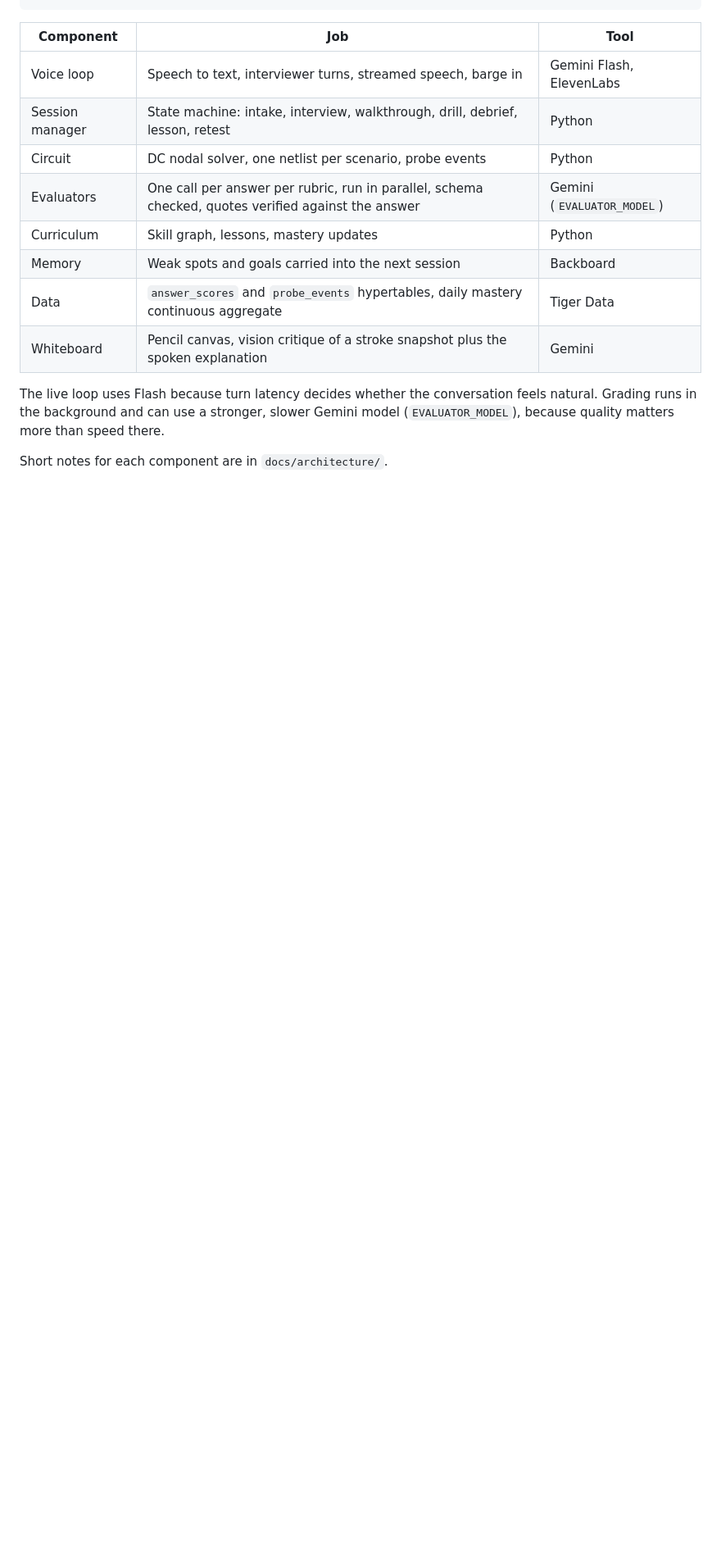
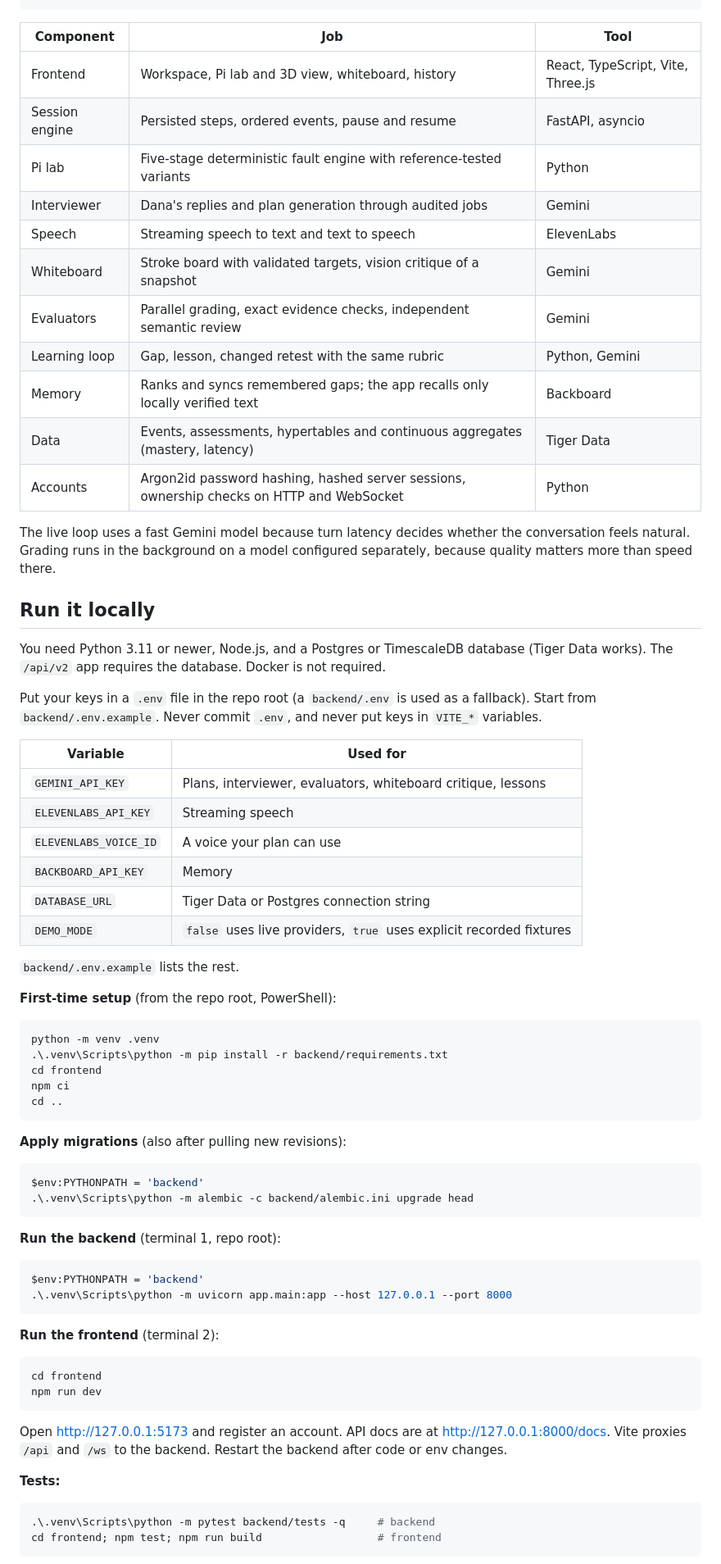
Before and after one commit to vhugo23/Bezalel, a Markdown page: README.md, the part around one of its changes. Shown at 82% size. Rendered like a GitHub page; blank space fills up the shorter version.

````diff
--- a/README.md
+++ b/README.md
@@ -38,15 +50,74 @@ FastAPI + asyncio  on Vultr, Docker Compose, reverse proxy with TLS
 
 | Component | Job | Tool |
 |---|---|---|
-| Voice loop | Speech to text, interviewer turns, streamed speech, barge in | Gemini Flash, ElevenLabs |
-| Session manager | State machine: intake, interview, walkthrough, drill, debrief, lesson, retest | Python |
-| Circuit | DC nodal solver, one netlist per scenario, probe events | Python |
-| Evaluators | One call per answer per rubric, run in parallel, schema checked, quotes verified against the answer | Gemini (`EVALUATOR_MODEL`) |
-| Curriculum | Skill graph, lessons, mastery updates | Python |
-| Memory | Weak spots and goals carried into the next session | Backboard |
-| Data | `answer_scores` and `probe_events` hypertables, daily mastery continuous aggregate | Tiger Data |
-| Whiteboard | Pencil canvas, vision critique of a stroke snapshot plus the spoken explanation | Gemini |
+| Frontend | Workspace, Pi lab and 3D view, whiteboard, history | React, TypeScript, Vite, Three.js |
+| Session engine | Persisted steps, ordered events, pause and resume | FastAPI, asyncio |
+| Pi lab | Five-stage deterministic fault engine with reference-tested variants | Python |
+| Interviewer | Dana's replies and plan generation through audited jobs | Gemini |
+| Speech | Streaming speech to text and text to speech | ElevenLabs |
+| Whiteboard | Stroke board with validated targets, vision critique of a snapshot | Gemini |
+| Evaluators | Parallel grading, exact evidence checks, independent semantic review | Gemini |
+| Learning loop | Gap, lesson, changed retest with the same rubric | Python, Gemini |
+| Memory | Ranks and syncs remembered gaps; the app recalls only locally verified text | Backboard |
+| Data | Events, assessments, hypertables and continuous aggregates (mastery, latency) | Tiger Data |
+| Accounts | Argon2id password hashing, hashed server sessions, ownership checks on HTTP and WebSocket | Python |
 
-The live loop uses Flash because turn latency decides whether the conversation feels natural. Grading runs in the background and can use a stronger, slower Gemini model (`EVALUATOR_MODEL`), because quality matters more than speed there.
+The live loop uses a fast Gemini model because turn latency decides whether the conversation feels natural. Grading runs in the background on a model configured separately, because quality matters more than speed there.
 
-Short notes for each component are in `docs/architecture/`.
+## Run it locally
+
+You need Python 3.11 or newer, Node.js, and a Postgres or TimescaleDB database (Tiger Data works). The `/api/v2` app requires the database. Docker is not required.
+
+Put your keys in a `.env` file in the repo root (a `backend/.env` is used as a fallback). Start from `backend/.env.example`. Never commit `.env`, and never put keys in `VITE_*` variables.
+
+| Variable | Used for |
+|---|---|
+| `GEMINI_API_KEY` | Plans, interviewer, evaluators, whiteboard critique, lessons |
+| `ELEVENLABS_API_KEY` | Streaming speech |
+| `ELEVENLABS_VOICE_ID` | A voice your plan can use |
+| `BACKBOARD_API_KEY` | Memory |
+| `DATABASE_URL` | Tiger Data or Postgres connection string |
+| `DEMO_MODE` | `false` uses live providers, `true` uses explicit recorded fixtures |
+
+`backend/.env.example` lists the rest.
+
+**First-time setup** (from the repo root, PowerShell):
+
+```powershell
+python -m venv .venv
+.\.venv\Scripts\python -m pip install -r backend/requirements.txt
+cd frontend
+npm ci
+cd ..
+```
+
+**Apply migrations** (also after pulling new revisions):
+
+```powershell
+$env:PYTHONPATH = 'backend'
+.\.venv\Scripts\python -m alembic -c backend/alembic.ini upgrade head
+```
+
+**Run the backend** (terminal 1, repo root):
+
+```powershell
+$env:PYTHONPATH = 'backend'
+.\.venv\Scripts\python -m uvicorn app.main:app --host 127.0.0.1 --port 8000
+```
+
+**Run the frontend** (terminal 2):
+
+```powershell
+cd frontend
+npm run dev
+```
+
+Open http://127.0.0.1:5173 and register an account. API docs are at http://127.0.0.1:8000/docs. Vite proxies `/api` and `/ws` to the backend. Restart the backend after code or env changes.
+
+**Tests:**
+
+```powershell
+.\.venv\Scripts\python -m pytest backend/tests -q     # backend
+cd frontend; npm test; npm run build                  # frontend
+```
+
````
Also changed, not shown: other parts of README.md (+68 -67 lines).
